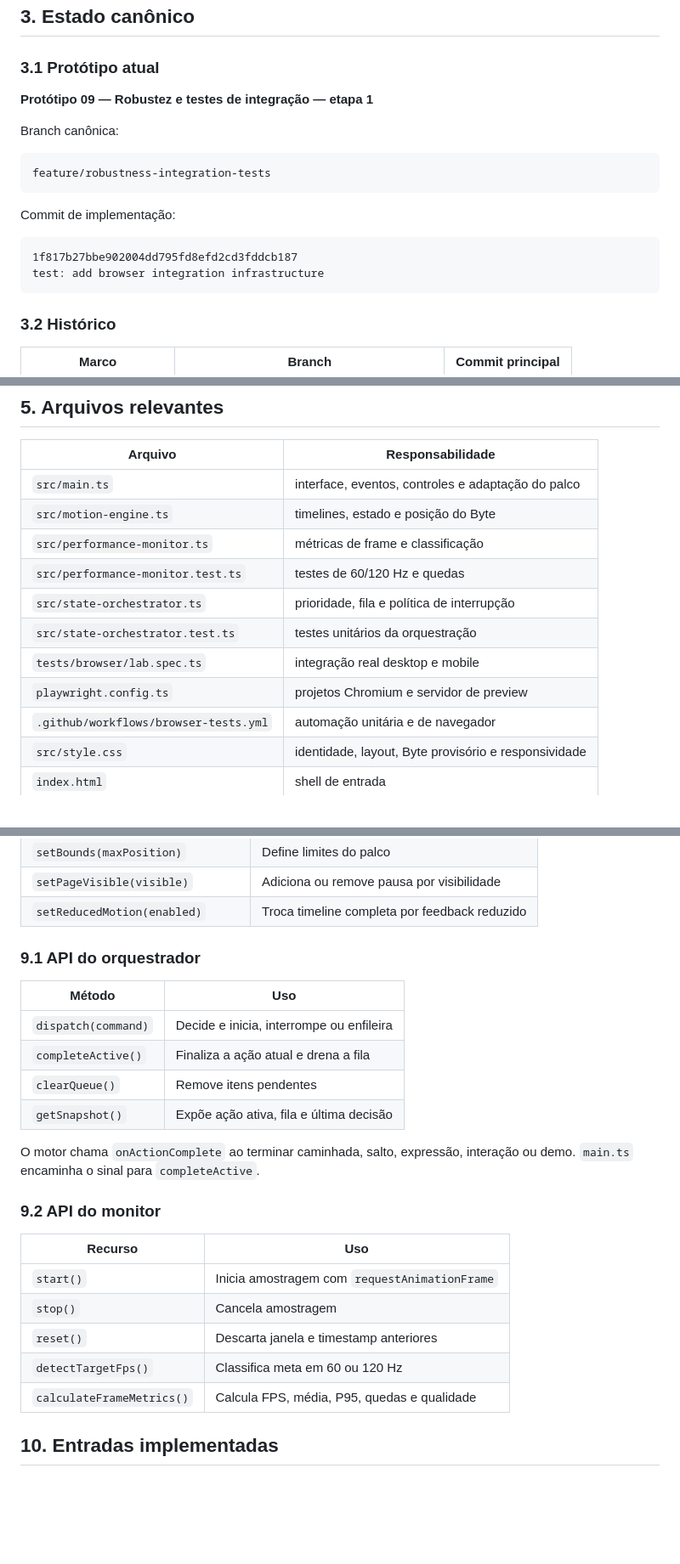
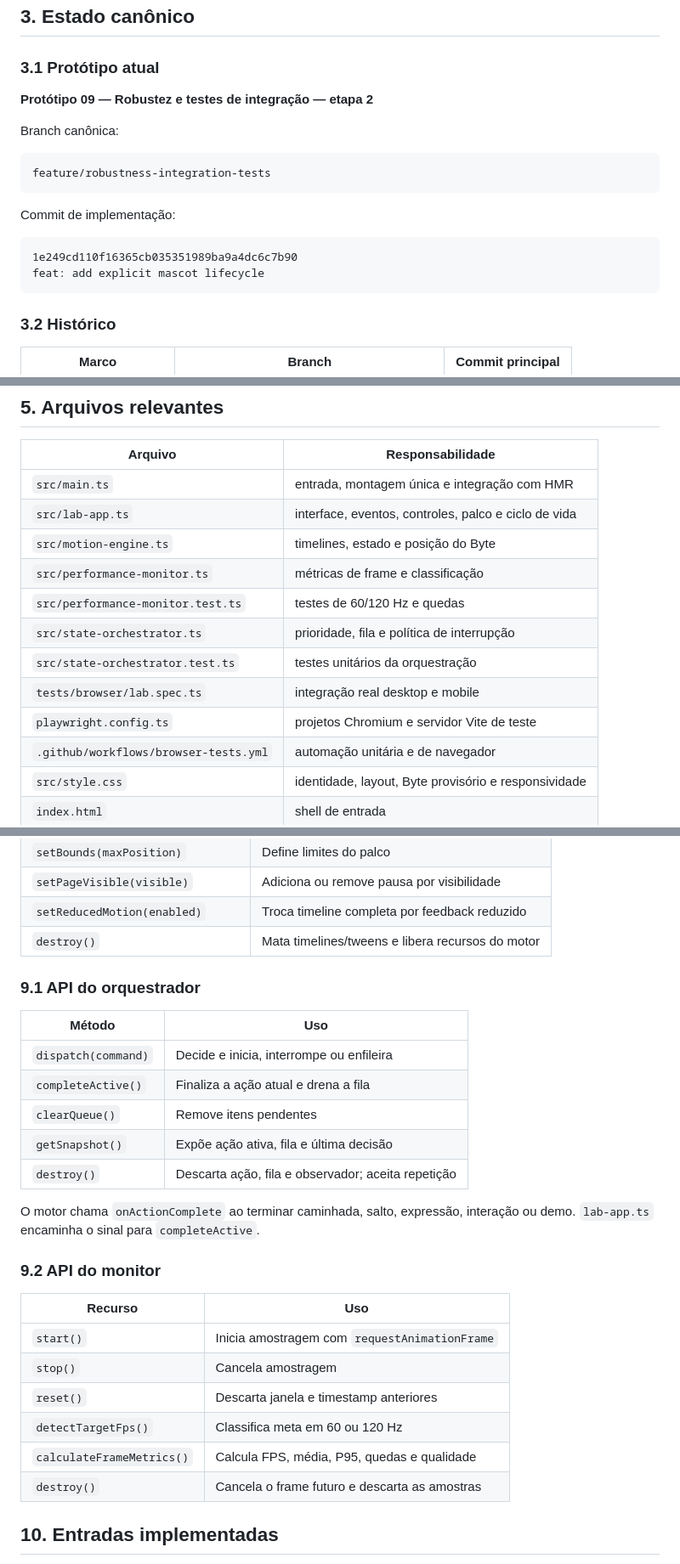
Before and after one commit to ViniciusSilva97/smart-mascots-lab, a Markdown page: AI_CONTEXT.md, 3 parts joined by grey strips. Shown at 85% size. Drawn GitHub-style; blank space fills up the shorter version.

````diff
--- a/AI_CONTEXT.md
+++ b/AI_CONTEXT.md
@@ -32,7 +32,7 @@ o motor principal estar validado.
 
 ### 3.1 Protótipo atual
 
-**Protótipo 09 — Robustez e testes de integração — etapa 1**
+**Protótipo 09 — Robustez e testes de integração — etapa 2**
 
 Branch canônica:
 
@@ -43,8 +43,8 @@ feature/robustness-integration-tests
 Commit de implementação:
 
 ```text
-1f817b27bbe902004dd795fd8efd2cd3fddcb187
-test: add browser integration infrastructure
+1e249cd110f16365cb035351989ba9a4dc6c7b90
+feat: add explicit mascot lifecycle
 ```
 
 ### 3.2 Histórico
@@ -84,14 +85,15 @@ Não adicionar React, Vue, Phaser, PixiJS ou Rive sem uma decisão explícita.
 
 | Arquivo | Responsabilidade |
 |---|---|
-| `src/main.ts` | interface, eventos, controles e adaptação do palco |
+| `src/main.ts` | entrada, montagem única e integração com HMR |
+| `src/lab-app.ts` | interface, eventos, controles, palco e ciclo de vida |
 | `src/motion-engine.ts` | timelines, estado e posição do Byte |
 | `src/performance-monitor.ts` | métricas de frame e classificação |
 | `src/performance-monitor.test.ts` | testes de 60/120 Hz e quedas |
 | `src/state-orchestrator.ts` | prioridade, fila e política de interrupção |
 | `src/state-orchestrator.test.ts` | testes unitários da orquestração |
 | `tests/browser/lab.spec.ts` | integração real desktop e mobile |
-| `playwright.config.ts` | projetos Chromium e servidor de preview |
+| `playwright.config.ts` | projetos Chromium e servidor Vite de teste |
 | `.github/workflows/browser-tests.yml` | automação unitária e de navegador |
 | `src/style.css` | identidade, layout, Byte provisório e responsividade |
 | `index.html` | shell de entrada |
@@ -333,6 +354,7 @@ started | interrupted | queued | replaced-in-queue
 | `setBounds(maxPosition)` | Define limites do palco |
 | `setPageVisible(visible)` | Adiciona ou remove pausa por visibilidade |
 | `setReducedMotion(enabled)` | Troca timeline completa por feedback reduzido |
+| `destroy()` | Mata timelines/tweens e libera recursos do motor |
 
 ### 9.1 API do orquestrador
 
@@ -342,9 +364,10 @@ started | interrupted | queued | replaced-in-queue
 | `completeActive()` | Finaliza a ação atual e drena a fila |
 | `clearQueue()` | Remove itens pendentes |
 | `getSnapshot()` | Expõe ação ativa, fila e última decisão |
+| `destroy()` | Descarta ação, fila e observador; aceita repetição |
 
 O motor chama `onActionComplete` ao terminar caminhada, salto, expressão,
-interação ou demo. `main.ts` encaminha o sinal para `completeActive`.
+interação ou demo. `lab-app.ts` encaminha o sinal para `completeActive`.
 
 ### 9.2 API do monitor
 
@@ -355,6 +378,7 @@ interação ou demo. `main.ts` encaminha o sinal para `completeActive`.
 | `reset()` | Descarta janela e timestamp anteriores |
 | `detectTargetFps()` | Classifica meta em 60 ou 120 Hz |
 | `calculateFrameMetrics()` | Calcula FPS, média, P95, quedas e qualidade |
+| `destroy()` | Cancela o frame futuro e descarta as amostras |
 
 ## 10. Entradas implementadas
 
````
Also changed, not shown: other parts of AI_CONTEXT.md (+47 -8 lines).
